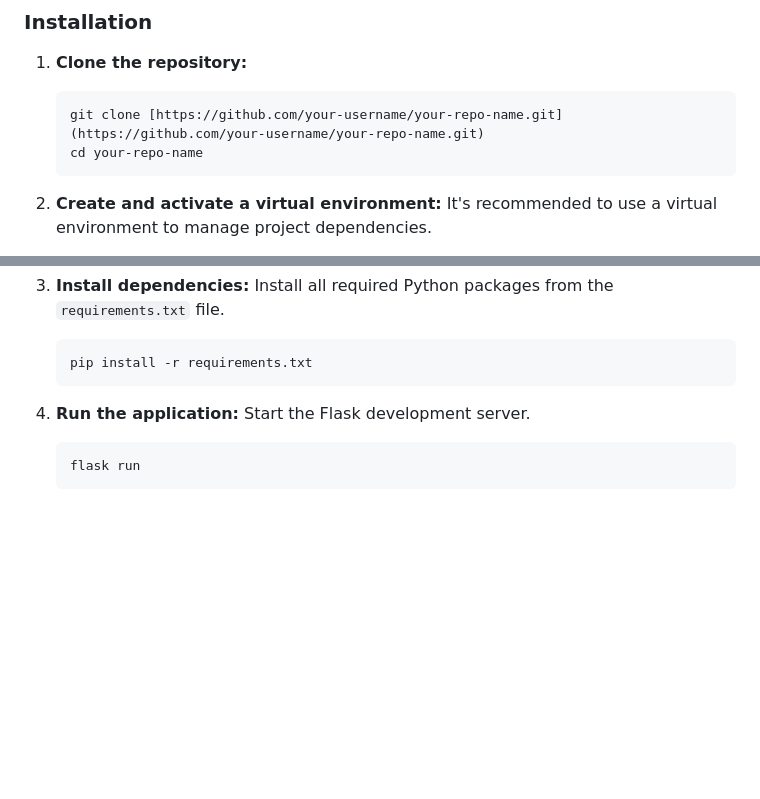
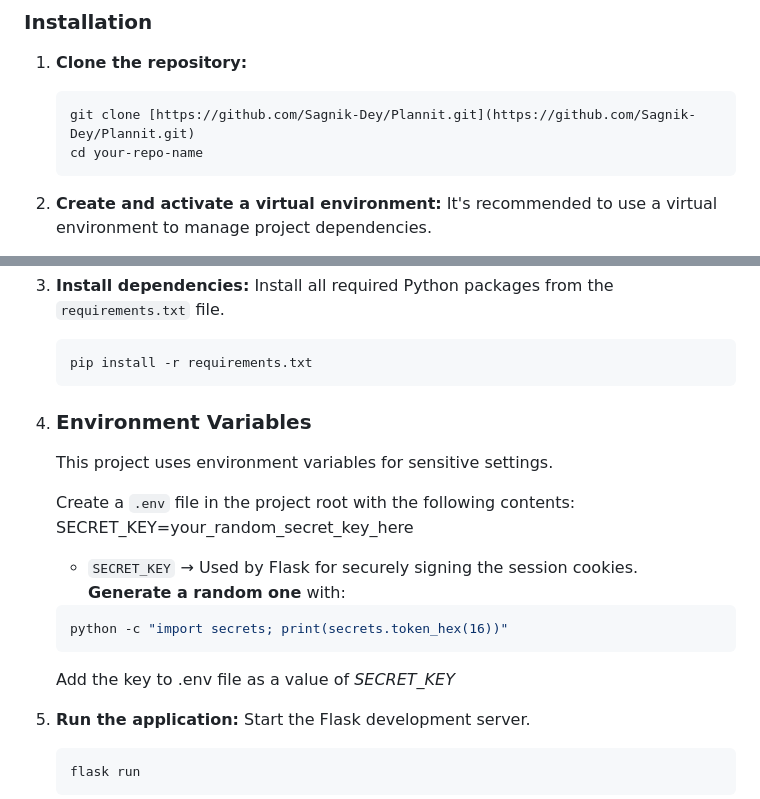
Before and after one commit to Sagnik-Dey/Plannit, a Markdown page: README.md, 2 parts joined by grey strips. Drawn GitHub-style; blank space fills up the shorter version.

````diff
--- a/README.md
+++ b/README.md
@@ -45,7 +45,7 @@ You will need the following software installed on your system:
 
 1.  **Clone the repository:**
     ```bash
-    git clone [https://github.com/your-username/your-repo-name.git](https://github.com/your-username/your-repo-name.git)
+    git clone [https://github.com/Sagnik-Dey/Plannit.git](https://github.com/Sagnik-Dey/Plannit.git)
     cd your-repo-name
     ```
 
@@ -68,6 +68,20 @@ You will need the following software installed on your system:
     ```bash
     pip install -r requirements.txt
     ```
+
+4.  ### Environment Variables
+
+    This project uses environment variables for sensitive settings.
+
+    Create a `.env` file in the project root with the following contents:
+    SECRET_KEY=your_random_secret_key_here
+
+    - `SECRET_KEY` → Used by Flask for securely signing the session cookies.
+    **Generate a random one** with:
+    ```bash
+    python -c "import secrets; print(secrets.token_hex(16))"
+    ```
+    Add the key to .env file as a value of *SECRET_KEY*
 
 4.  **Run the application:**
     Start the Flask development server.
````
